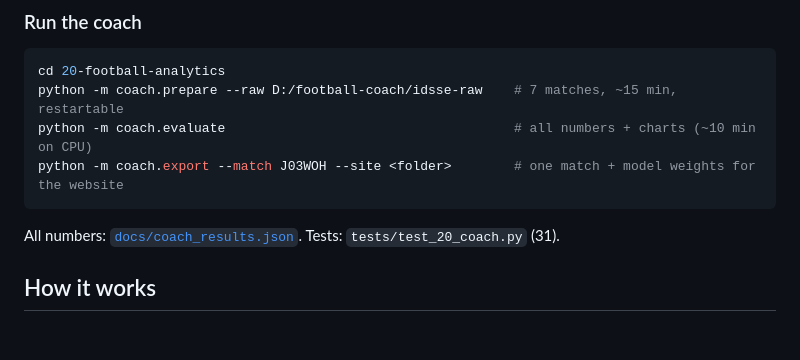
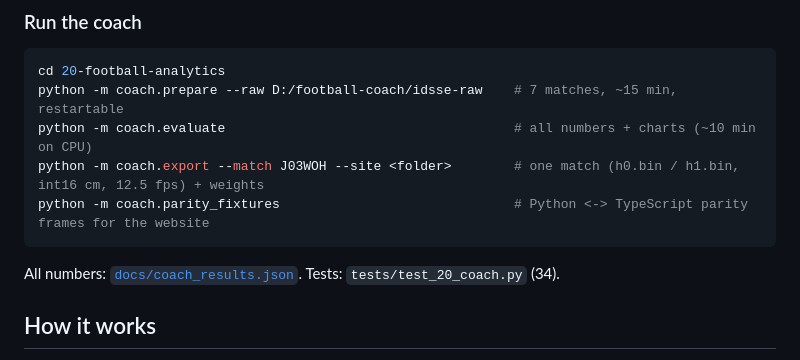
Before and after one commit to yandouziyassine/COMPUTER-VISION-PROJECT-LIBRARY, a Markdown page: 20-football-analytics/README.md, the part around the change. Rendered like a GitHub page; blank space fills up the shorter version.

Commit message:
20 coach: README run lines for the per-half export and parity fixtures
Co-Authored-By: Claude Sonnet 5.5 <noreply@anthropic.com>

````diff
--- a/20-football-analytics/README.md
+++ b/20-football-analytics/README.md
@@ -286,10 +286,11 @@ the website replay (phase 2).
 cd 20-football-analytics
 python -m coach.prepare --raw D:/football-coach/idsse-raw    # 7 matches, ~15 min, restartable
 python -m coach.evaluate                                     # all numbers + charts (~10 min on CPU)
-python -m coach.export --match J03WOH --site <folder>        # one match + model weights for the website
+python -m coach.export --match J03WOH --site <folder>        # one match (h0.bin / h1.bin, int16 cm, 12.5 fps) + weights
+python -m coach.parity_fixtures                              # Python <-> TypeScript parity frames for the website
 ```
 
-All numbers: [`docs/coach_results.json`](docs/coach_results.json). Tests: `tests/test_20_coach.py` (31).
+All numbers: [`docs/coach_results.json`](docs/coach_results.json). Tests: `tests/test_20_coach.py` (34).
 
 ## How it works
 
````
Also changed, not shown: PROGRESS.md (+1 -1 lines).
